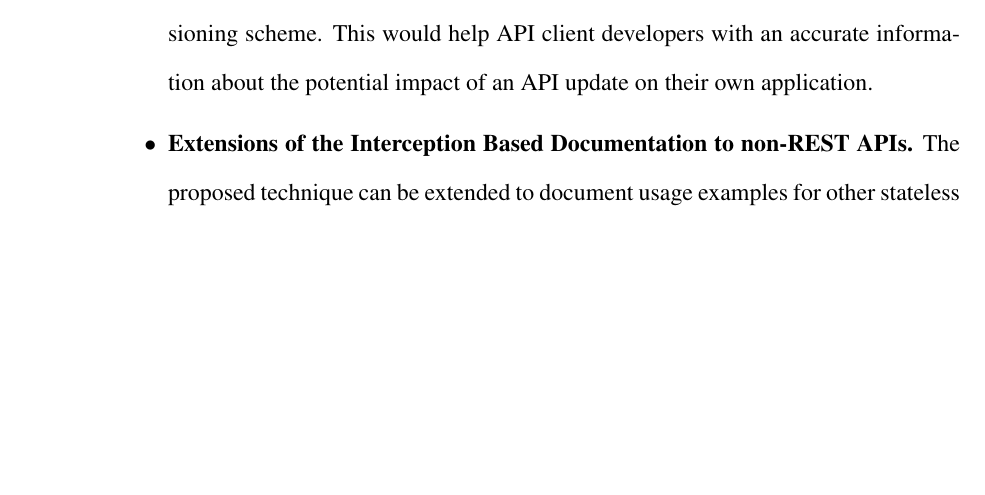
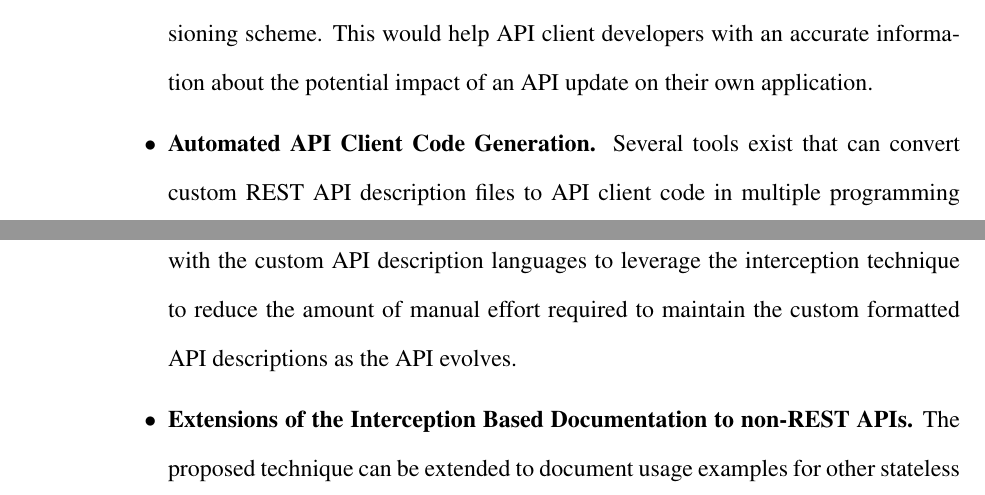
Before and after one commit to smsohan/thesis, a LaTeX thesis (root.tex): part of page 131 of 147 before the commit and two parts of pages 131 and 132 of 147 after it, the two joined at a grey line, cut so that both start at the same text, the shorter picture padded with empty space. Compiled offline with pdfLaTeX; a LaTeX package or settings file that is missing is left out.

Commit message:
future work is done

```diff
--- a/root.tex
+++ b/root.tex
@@ -197,6 +197,7 @@ Based on my findings from the this research, I identified the following list of
 \begin{itemize}
   \item \textbf{Extension to Support Complex Usage Scenarios.} Future research needs to be carried out to find techniques to automate the process of documenting usage scenarios that require multiple API calls to perform complex API tasks. Future research is also needed to investigate techniques for automatically cross-referencing API elements to allow API client developers with an improved navigation experience while reading the REST API documentation.
   \item \textbf{Automated Changelog Generation.} For frequently evolving APIs, future research needs to extend the proposed technique in this thesis to automatically compute human readable changelogs and detect version compatibility to follow a semantic versioning scheme. This would help API client developers with an accurate information about the potential impact of an API update on their own application.
+  \item \textbf{Automated API Client Code Generation.} Several tools exist that can convert custom REST API description files to API client code in multiple programming languages. Future research can be carried out to map the SpyREST data model with the custom API description languages to leverage the interception technique to reduce the amount of manual effort required to maintain the custom formatted API descriptions as the API evolves.
   \item \textbf{Extensions of the Interception Based Documentation to non-REST APIs.} The proposed technique can be extended to document usage examples for other stateless APIs outside the realm of REST APIs. The structure of REST APIs are commonly documented using programming language features and formatted comments. Future research can investigate the feasibility of leveraging the interception technique to source realistic usage examples for local stateless APIs from existing API test code.
 \end{itemize}
 
```
Also changed, not shown: root.pdf.
